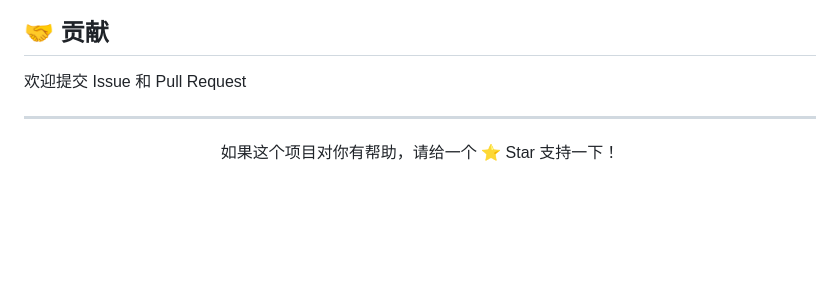
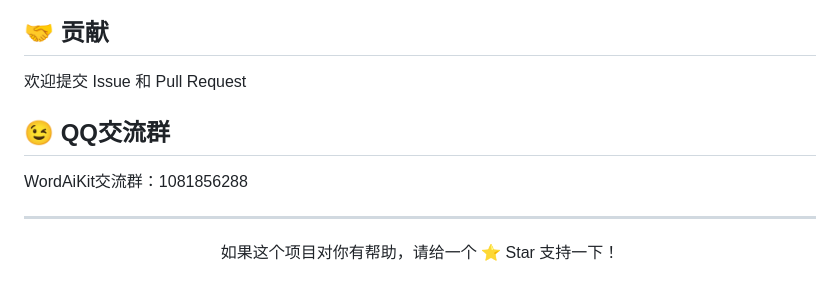
Before and after one commit to bggcs111/word-ai-kit, a Markdown page: README.md, the part around the change. Rendered like a GitHub page; blank space fills up the shorter version.

Commit message:
Update README.md
添加qq群

```diff
--- a/README.md
+++ b/README.md
@@ -138,6 +138,13 @@ python main.py
 
 欢迎提交 Issue 和 Pull Request
 
+## 😉 QQ交流群
+
+WordAiKit交流群：1081856288
+
+
+
+
 ---
 
 <p align="center">
```
